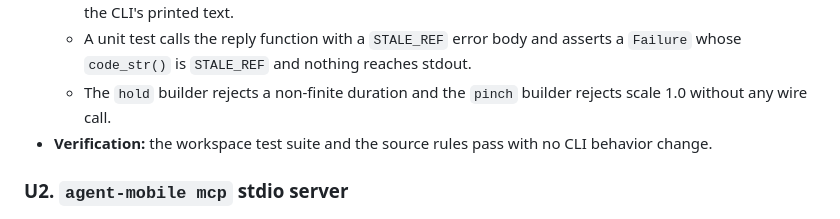
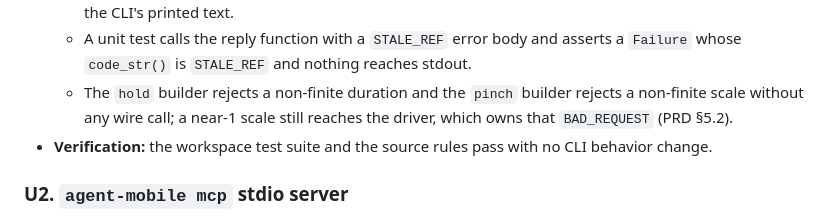
Before and after one commit to lahfir/agent-mobile, a Markdown page: docs/plans/2026-10-15-001-feat-p3-reliability-gate-plan.md, the part around the change. Rendered like a GitHub page.

Commit message:
docs(plan): keep near-1 pinch validation in the driver

```diff
--- a/docs/plans/2026-10-15-001-feat-p3-reliability-gate-plan.md
+++ b/docs/plans/2026-10-15-001-feat-p3-reliability-gate-plan.md
@@ -204,7 +204,7 @@ U1, U3, and U6 start together. U6 builds against its stub server and needs U2 on
   - Every existing `tests/cli_*.rs` case passes unchanged, proving byte-identical CLI output and exit codes.
   - A unit test calls the reply function with a recorded snapshot fixture and asserts the returned text equals the CLI's printed text.
   - A unit test calls the reply function with a `STALE_REF` error body and asserts a `Failure` whose `code_str()` is `STALE_REF` and nothing reaches stdout.
-  - The `hold` builder rejects a non-finite duration and the `pinch` builder rejects scale 1.0 without any wire call.
+  - The `hold` builder rejects a non-finite duration and the `pinch` builder rejects a non-finite scale without any wire call; a near-1 scale still reaches the driver, which owns that `BAD_REQUEST` (PRD §5.2).
 - **Verification:** the workspace test suite and the source rules pass with no CLI behavior change.
 
 ### U2. `agent-mobile mcp` stdio server
```
